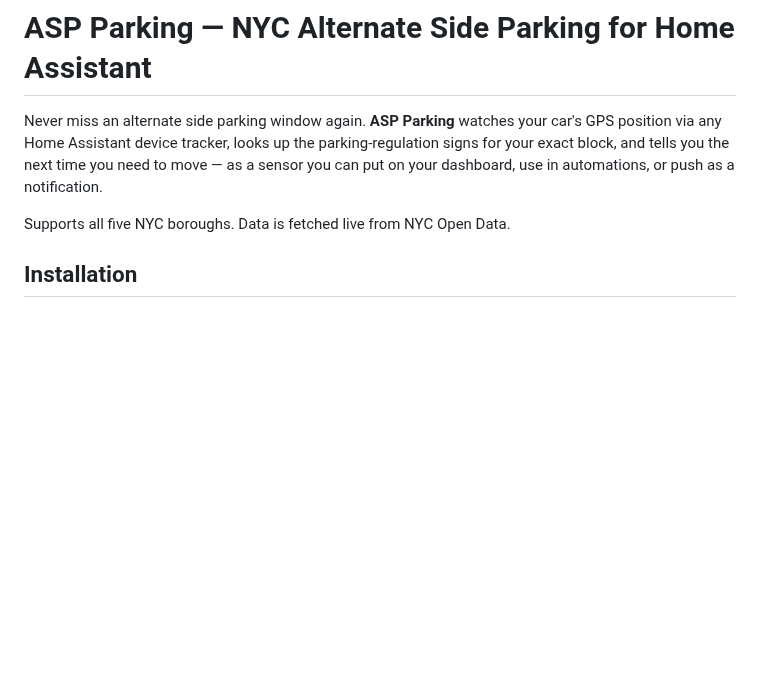
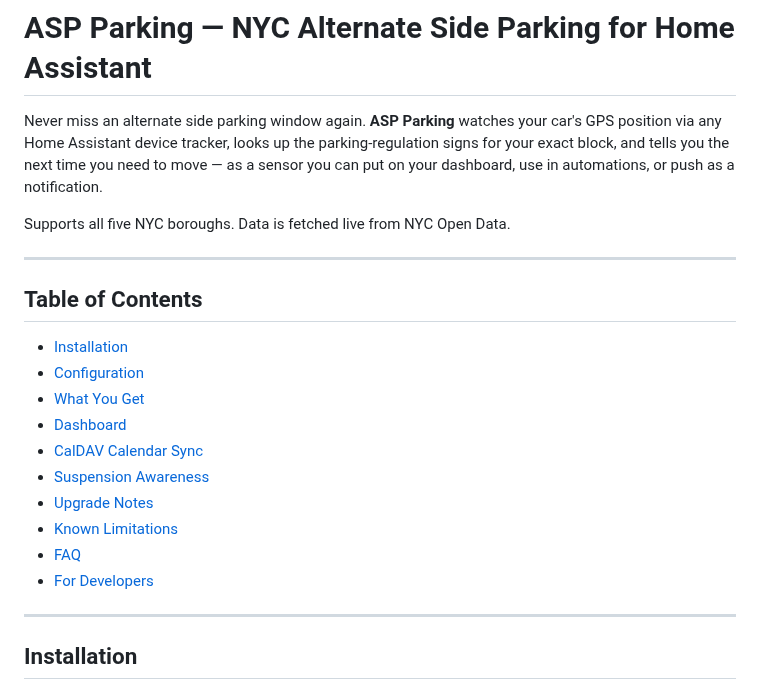
Before and after one commit to Pascal-ZeGerman/GPS2ASP-Resolver, a Markdown page: README.md, the part around one of its changes. Drawn GitHub-style; blank space fills up the shorter version.

Commit message:
docs: light polish on README for HACS info page
Remove stale HTML comments, add table of contents with anchor links,
and add horizontal rule dividers between major sections for better
visual structure in the narrow HACS panel.

Co-Authored-By: Claude Sonnet 4.6 <noreply@anthropic.com>

```diff
--- a/README.md
+++ b/README.md
@@ -6,6 +5,23 @@
 Never miss an alternate side parking window again. **ASP Parking** watches your car's GPS position via any Home Assistant device tracker, looks up the parking-regulation signs for your exact block, and tells you the next time you need to move — as a sensor you can put on your dashboard, use in automations, or push as a notification.
 
 Supports all five NYC boroughs. Data is fetched live from NYC Open Data.
+
+---
+
+## Table of Contents
+
+- [Installation](#installation)
+- [Configuration](#configuration)
+- [What You Get](#what-you-get)
+- [Dashboard](#dashboard)
+- [CalDAV Calendar Sync](#caldav-calendar-sync)
+- [Suspension Awareness](#suspension-awareness)
+- [Upgrade Notes](#upgrade-notes)
+- [Known Limitations](#known-limitations)
+- [FAQ](#faq)
+- [For Developers](#for-developers)
+
+---
 
 ## Installation
 
```
Also changed, not shown: other parts of README.md (+17 -2 lines).
